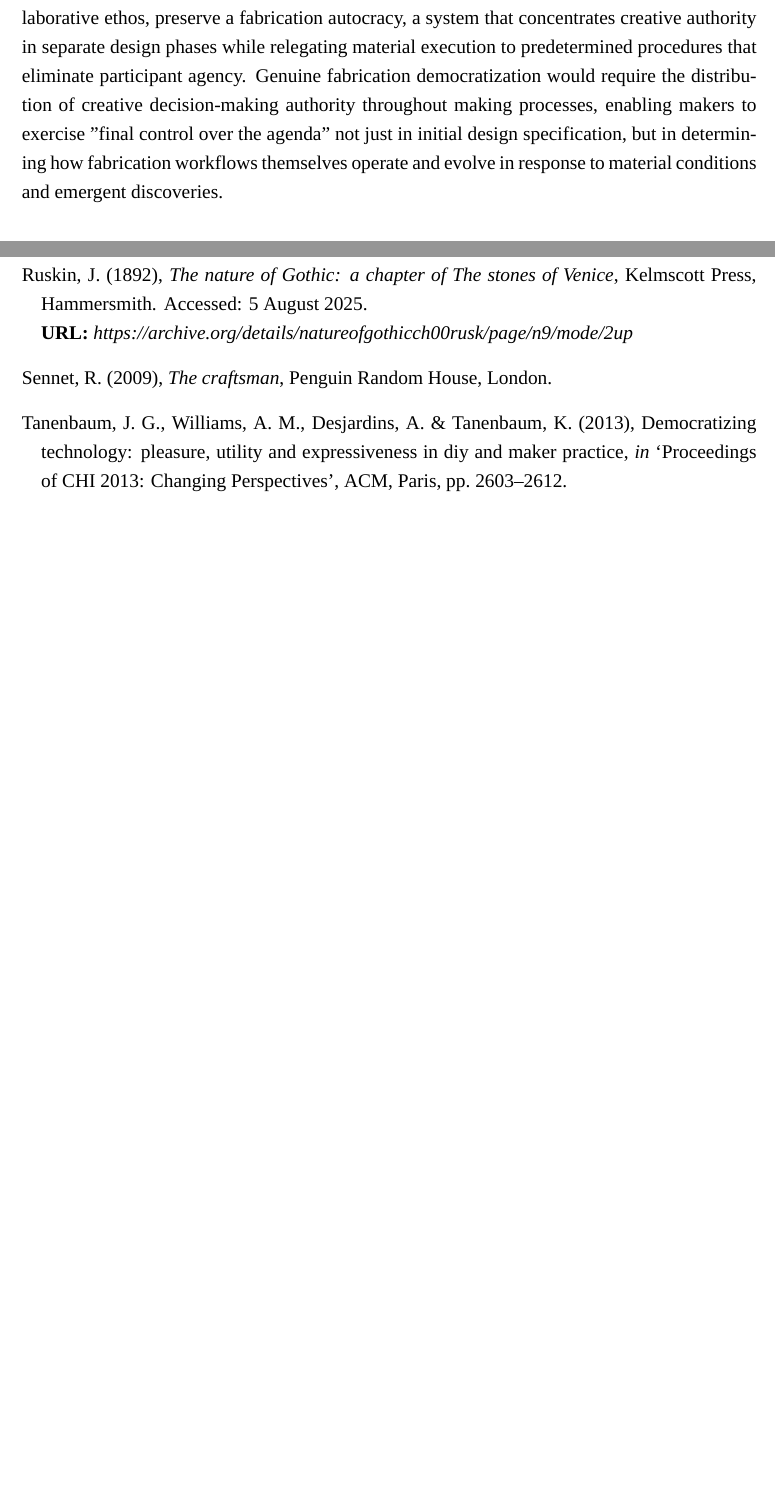
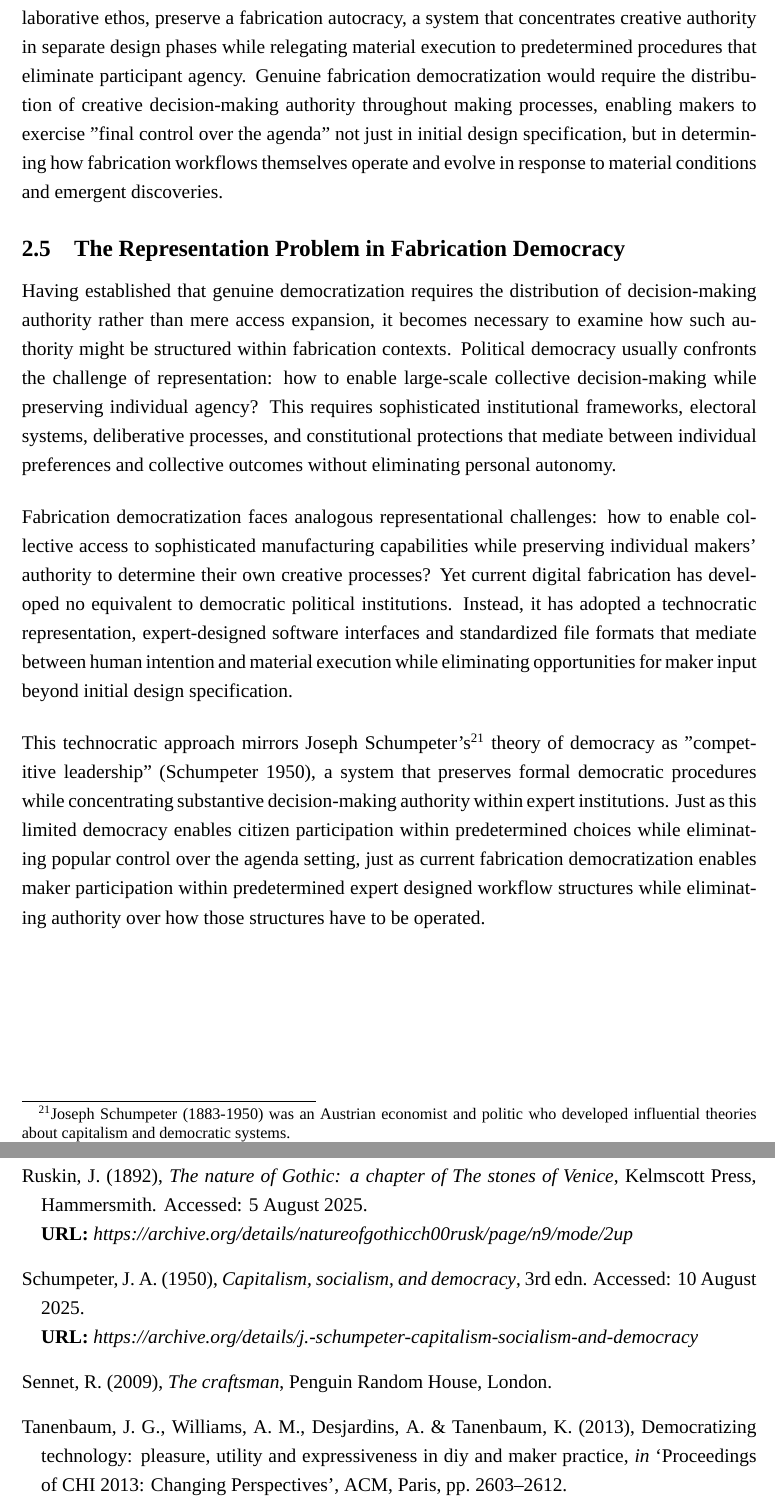
Before and after one commit to jmuozan/ArsPostFaber-Thesis, a LaTeX thesis (main.tex, which reads content/chapter2.tex): two parts of pages 20 and 25 of 26, joined at a grey line, cut so that both start at the same text, the shorter picture padded with empty space. Compiled offline with XeLaTeX; a missing font is replaced by an installed copy or a similar font.

Commit message:
representation

```diff
--- a/content/chapter2.tex
+++ b/content/chapter2.tex
@@ -106,3 +106,15 @@ Political democracy, at its core, requires the distribution of decision-making a
 \vspace{0.5cm}
 
 Applied to fabrication contexts, this analysis reveals that current maker spaces, despite their collaborative ethos, preserve a fabrication autocracy, a system that concentrates creative authority in separate design phases while relegating material execution to predetermined procedures that eliminate participant agency. Genuine fabrication democratization would require the distribution of creative decision-making authority throughout making processes, enabling makers to exercise "final control over the agenda" not just in initial design specification, but in determining how fabrication workflows themselves operate and evolve in response to material conditions and emergent discoveries.
+
+\section{The Representation Problem in Fabrication Democracy}
+
+Having established that genuine democratization requires the distribution of decision-making authority rather than mere access expansion, it becomes necessary to examine how such authority might be structured within fabrication contexts. Political democracy usually confronts the challenge of representation: how to enable large-scale collective decision-making while preserving individual agency? This requires sophisticated institutional frameworks, electoral systems, deliberative processes, and constitutional protections that mediate between individual preferences and collective outcomes without eliminating personal autonomy.
+
+\vspace{0.5cm}
+
+Fabrication democratization faces analogous representational challenges: how to enable collective access to sophisticated manufacturing capabilities while preserving individual makers' authority to determine their own creative processes? Yet current digital fabrication has developed no equivalent to democratic political institutions. Instead, it has adopted  a technocratic representation, expert-designed software interfaces and standardized file formats that mediate between human intention and material execution while eliminating opportunities for maker input beyond initial design specification.
+
+\vspace{0.5cm}
+
+This technocratic approach mirrors Joseph Schumpeter's\footnote{Joseph Schumpeter (1883-1950) was an Austrian economist and politic who developed influential theories about capitalism and democratic systems.} theory of democracy as "competitive leadership" \citep{schumpeter1950}, a system that preserves formal democratic procedures while concentrating substantive decision-making authority within expert institutions. Just as this limited democracy enables citizen participation within predetermined choices while eliminating popular control over the agenda setting, just as current fabrication democratization enables maker participation within predetermined expert designed workflow structures while eliminating authority over how those structures have to be operated.
```
